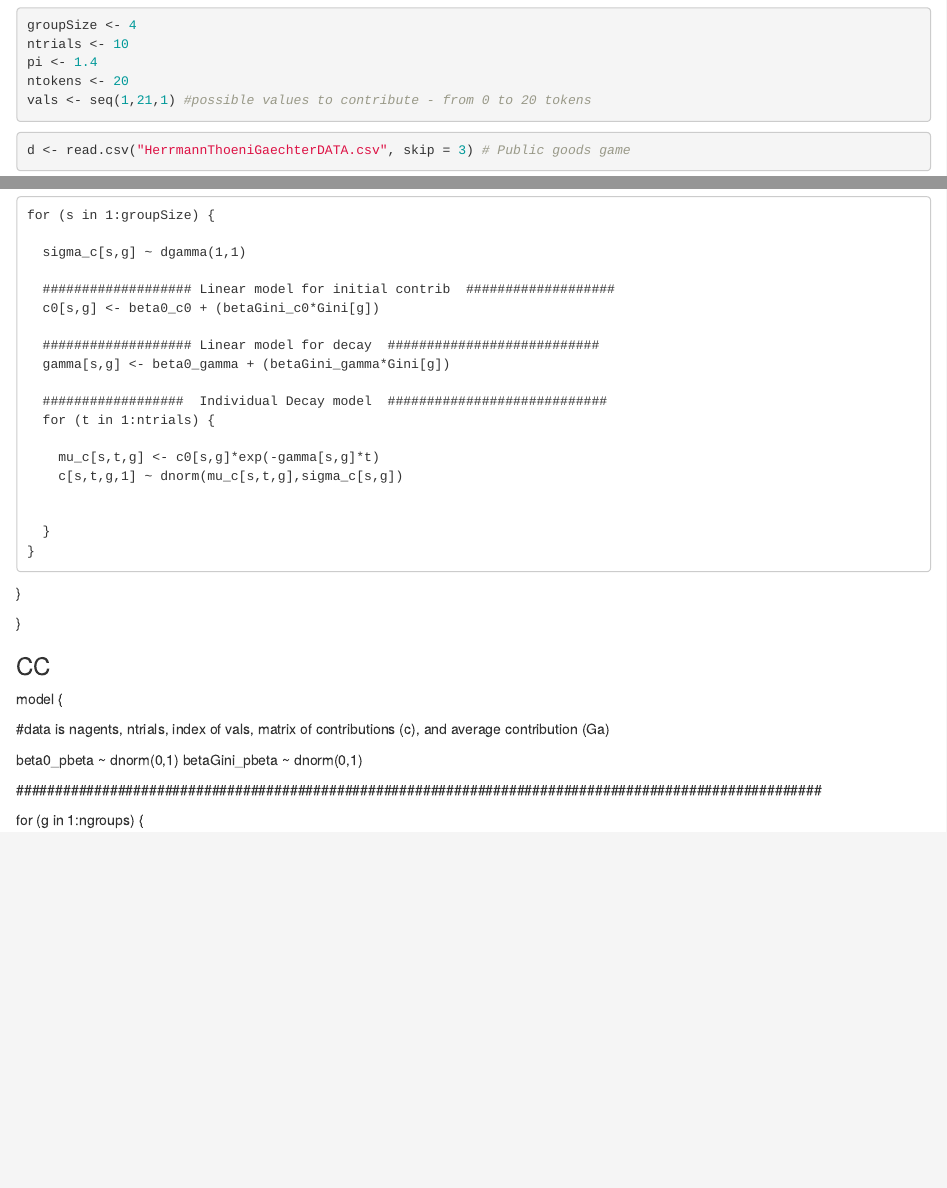
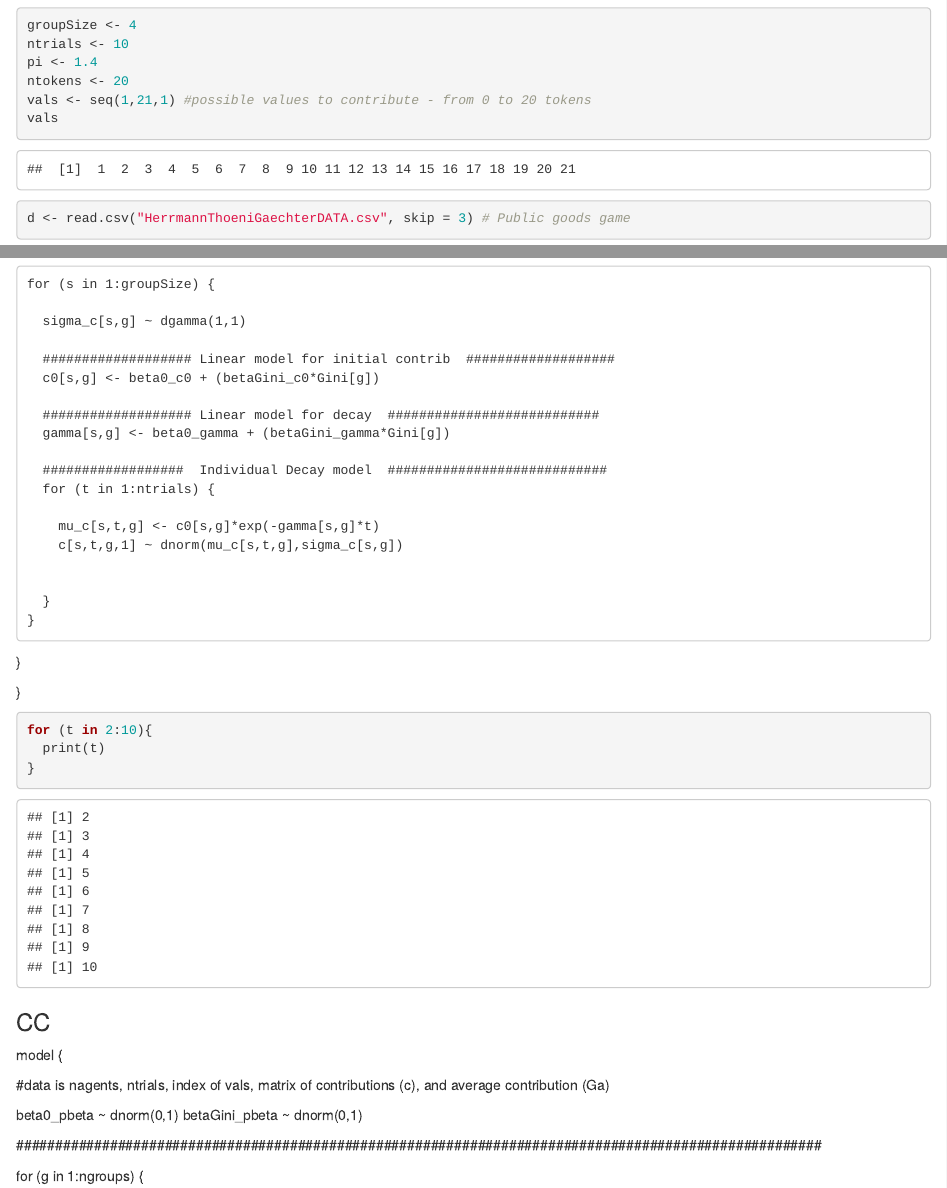
Before and after one commit to BayesianBoys/LegrandNico.github.io, an R Markdown document (portfolio3/jags_markdown.Rmd): the page in a window 1100 px wide, from 60 px down, and a second part further down, joined at a grey line. Rendered offline with R 4.5, knitr and Pandoc, with nearby package versions; some code elsewhere in the file could not run offline.

Commit message:
Assignment 3

````diff
--- a/portfolio3/jags_markdown.Rmd
+++ b/portfolio3/jags_markdown.Rmd
@@ -17,7 +17,7 @@ ntrials <- 10
 pi <- 1.4
 ntokens <- 20
 vals <- seq(1,21,1) #possible values to contribute - from 0 to 20 tokens
-
+vals
 ```
 
 ```{r}
@@ -308,6 +308,12 @@ model {
 
 }
 
+```{r}
+for (t in 2:10){
+  print(t)
+}
+```
+
 
 ### CC
 model {
````
Also changed, not shown: portfolio3/test-time.Rmd (+1 -1 lines), portfolio3/VMP3.pdf (added), 1 other file.
